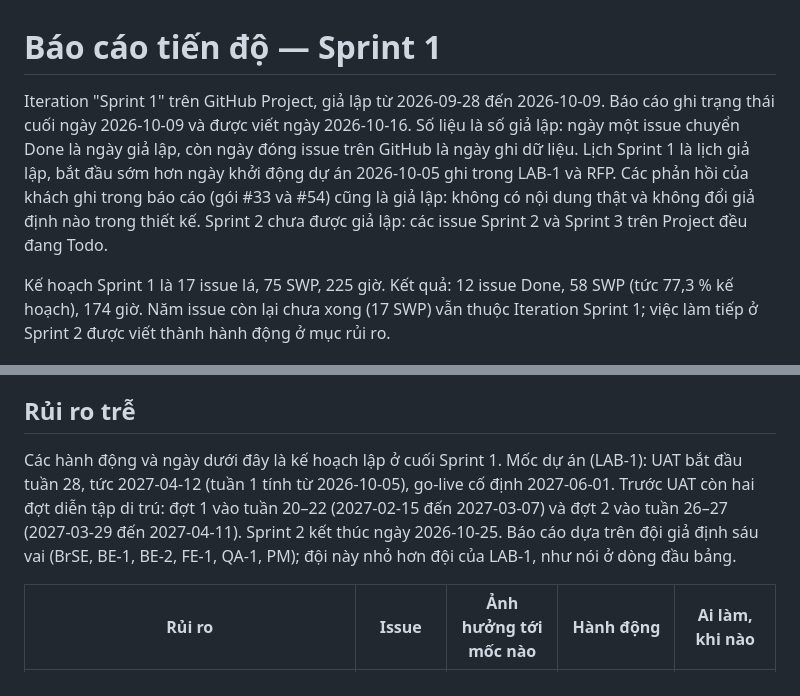
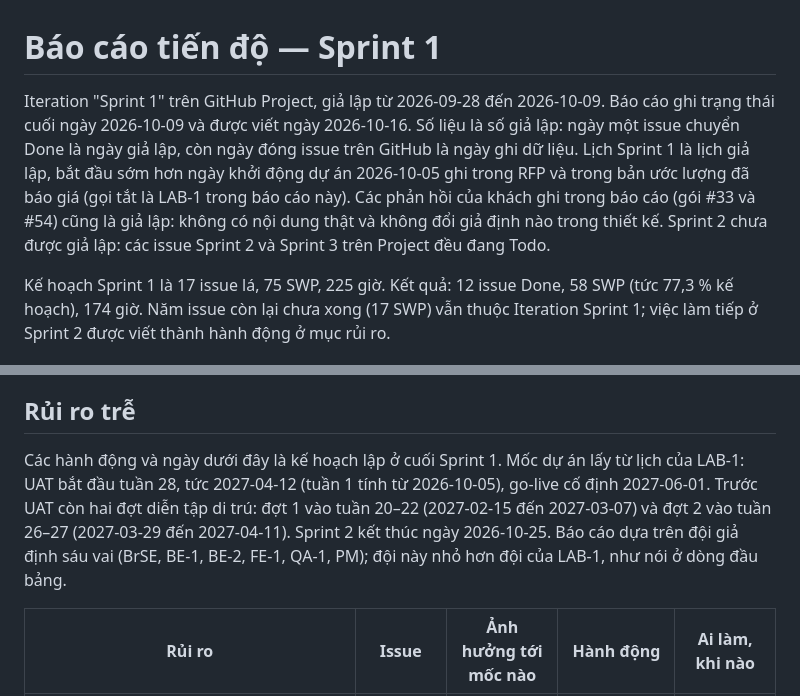
Before and after one commit to KhanhLD/yuki-cold-wms-lab5, a Markdown page: progress-report.md, 2 parts joined by grey strips. Drawn GitHub-style.

```diff
--- a/progress-report.md
+++ b/progress-report.md
@@ -1,6 +1,6 @@
 # Báo cáo tiến độ — Sprint 1
 
-Iteration "Sprint 1" trên GitHub Project, giả lập từ 2026-09-28 đến 2026-10-09. Báo cáo ghi trạng thái cuối ngày 2026-10-09 và được viết ngày 2026-10-16. Số liệu là số giả lập: ngày một issue chuyển Done là ngày giả lập, còn ngày đóng issue trên GitHub là ngày ghi dữ liệu. Lịch Sprint 1 là lịch giả lập, bắt đầu sớm hơn ngày khởi động dự án 2026-10-05 ghi trong LAB-1 và RFP. Các phản hồi của khách ghi trong báo cáo (gói #33 và #54) cũng là giả lập: không có nội dung thật và không đổi giả định nào trong thiết kế. Sprint 2 chưa được giả lập: các issue Sprint 2 và Sprint 3 trên Project đều đang Todo.
+Iteration "Sprint 1" trên GitHub Project, giả lập từ 2026-09-28 đến 2026-10-09. Báo cáo ghi trạng thái cuối ngày 2026-10-09 và được viết ngày 2026-10-16. Số liệu là số giả lập: ngày một issue chuyển Done là ngày giả lập, còn ngày đóng issue trên GitHub là ngày ghi dữ liệu. Lịch Sprint 1 là lịch giả lập, bắt đầu sớm hơn ngày khởi động dự án 2026-10-05 ghi trong RFP và trong bản ước lượng đã báo giá (gọi tắt là LAB-1 trong báo cáo này). Các phản hồi của khách ghi trong báo cáo (gói #33 và #54) cũng là giả lập: không có nội dung thật và không đổi giả định nào trong thiết kế. Sprint 2 chưa được giả lập: các issue Sprint 2 và Sprint 3 trên Project đều đang Todo.
 
 Kế hoạch Sprint 1 là 17 issue lá, 75 SWP, 225 giờ. Kết quả: 12 issue Done, 58 SWP (tức 77,3 % kế hoạch), 174 giờ. Năm issue còn lại chưa xong (17 SWP) vẫn thuộc Iteration Sprint 1; việc làm tiếp ở Sprint 2 được viết thành hành động ở mục rủi ro.
 
@@ -69,7 +69,7 @@ Cả năm issue dở đều dở vì chờ khách chứ không vì đội làm c
 
 ## Rủi ro trễ
 
-Các hành động và ngày dưới đây là kế hoạch lập ở cuối Sprint 1. Mốc dự án (LAB-1): UAT bắt đầu tuần 28, tức 2027-04-12 (tuần 1 tính từ 2026-10-05), go-live cố định 2027-06-01. Trước UAT còn hai đợt diễn tập di trú: đợt 1 vào tuần 20–22 (2027-02-15 đến 2027-03-07) và đợt 2 vào tuần 26–27 (2027-03-29 đến 2027-04-11). Sprint 2 kết thúc ngày 2026-10-25. Báo cáo dựa trên đội giả định sáu vai (BrSE, BE-1, BE-2, FE-1, QA-1, PM); đội này nhỏ hơn đội của LAB-1, như nói ở dòng đầu bảng.
+Các hành động và ngày dưới đây là kế hoạch lập ở cuối Sprint 1. Mốc dự án lấy từ lịch của LAB-1: UAT bắt đầu tuần 28, tức 2027-04-12 (tuần 1 tính từ 2026-10-05), go-live cố định 2027-06-01. Trước UAT còn hai đợt diễn tập di trú: đợt 1 vào tuần 20–22 (2027-02-15 đến 2027-03-07) và đợt 2 vào tuần 26–27 (2027-03-29 đến 2027-04-11). Sprint 2 kết thúc ngày 2026-10-25. Báo cáo dựa trên đội giả định sáu vai (BrSE, BE-1, BE-2, FE-1, QA-1, PM); đội này nhỏ hơn đội của LAB-1, như nói ở dòng đầu bảng.
 
 | Rủi ro | Issue | Ảnh hưởng tới mốc nào | Hành động | Ai làm, khi nào |
 |---|---|---|---|---|
```
Also changed, not shown: backlog/E09-gio-lai-xe-2024.md (+1 -1 lines), task-breakdown.md (+2 -2 lines).
